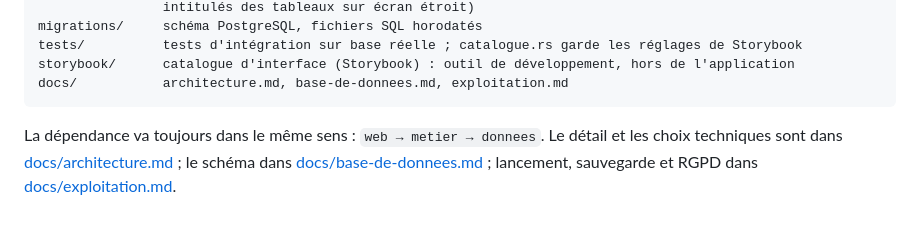
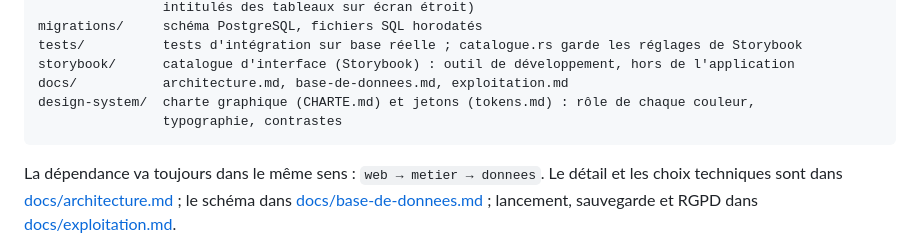
Before and after one commit to chmouteau-hash/gestion-parc-auto, a Markdown page: README.md, the part around the change. Rendered like a GitHub page; blank space fills up the shorter version.

````diff
--- a/README.md
+++ b/README.md
@@ -132,6 +132,8 @@ migrations/     schéma PostgreSQL, fichiers SQL horodatés
 tests/          tests d'intégration sur base réelle ; catalogue.rs garde les réglages de Storybook
 storybook/      catalogue d'interface (Storybook) : outil de développement, hors de l'application
 docs/           architecture.md, base-de-donnees.md, exploitation.md
+design-system/  charte graphique (CHARTE.md) et jetons (tokens.md) : rôle de chaque couleur,
+                typographie, contrastes
 ```
 
 La dépendance va toujours dans le même sens : `web → metier → donnees`. Le détail et les choix
````
Also changed, not shown: docs/architecture.md (+2 -0 lines).
